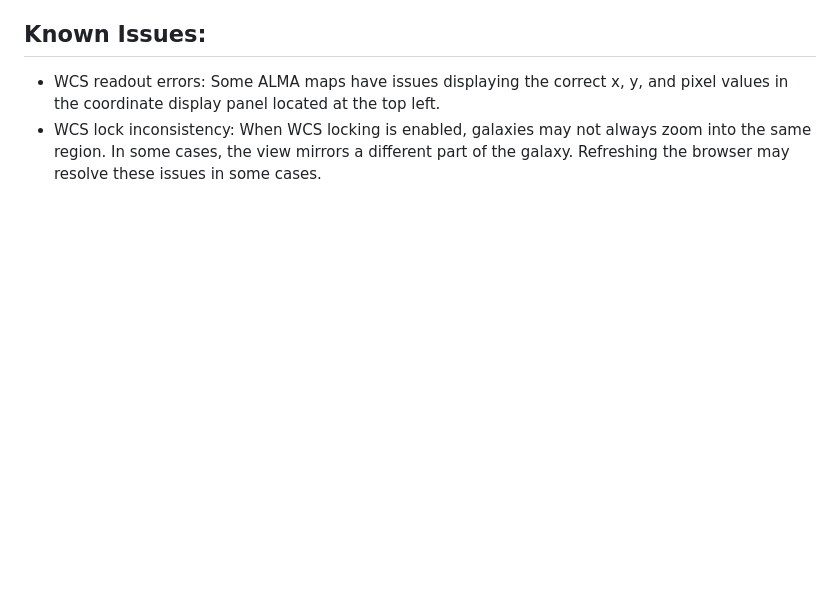
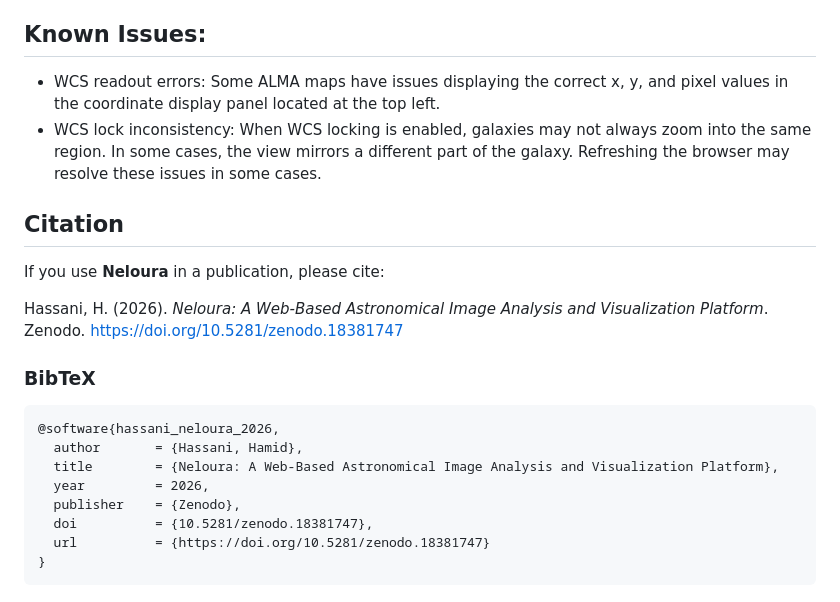
Before and after one commit to hamidnpc/Neloura, a Markdown page: README.md, the part around the change. GitHub-like rendering; blank space fills up the shorter version.

Commit message:
Add citation section to README
Added citation information for Neloura software.

````diff
--- a/README.md
+++ b/README.md
@@ -259,3 +259,23 @@ Important implications:
 ## Known Issues:
 - WCS readout errors: Some ALMA maps have issues displaying the correct x, y, and pixel values in the coordinate display panel located at the top left.
 - WCS lock inconsistency: When WCS locking is enabled, galaxies may not always zoom into the same region. In some cases, the view mirrors a different part of the galaxy. Refreshing the browser may resolve these issues in some cases.
+
+## Citation
+
+If you use **Neloura** in a publication, please cite:
+
+Hassani, H. (2026). *Neloura: A Web-Based Astronomical Image Analysis and Visualization Platform*. Zenodo.
+[https://doi.org/10.5281/zenodo.18381747](https://doi.org/10.5281/zenodo.18381747)
+
+### BibTeX
+
+```bibtex
+@software{hassani_neloura_2026,
+  author       = {Hassani, Hamid},
+  title        = {Neloura: A Web-Based Astronomical Image Analysis and Visualization Platform},
+  year         = 2026,
+  publisher    = {Zenodo},
+  doi          = {10.5281/zenodo.18381747},
+  url          = {https://doi.org/10.5281/zenodo.18381747}
+}
+```
````
